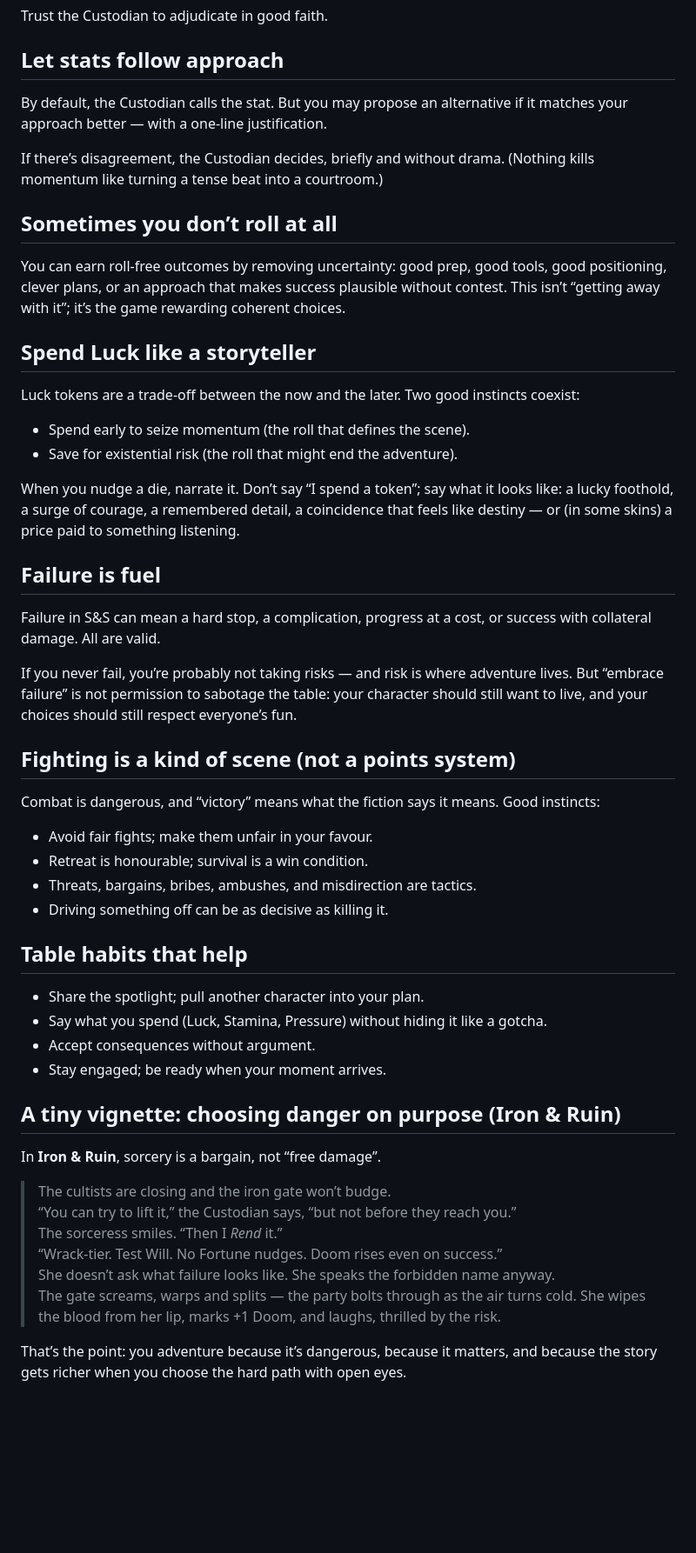
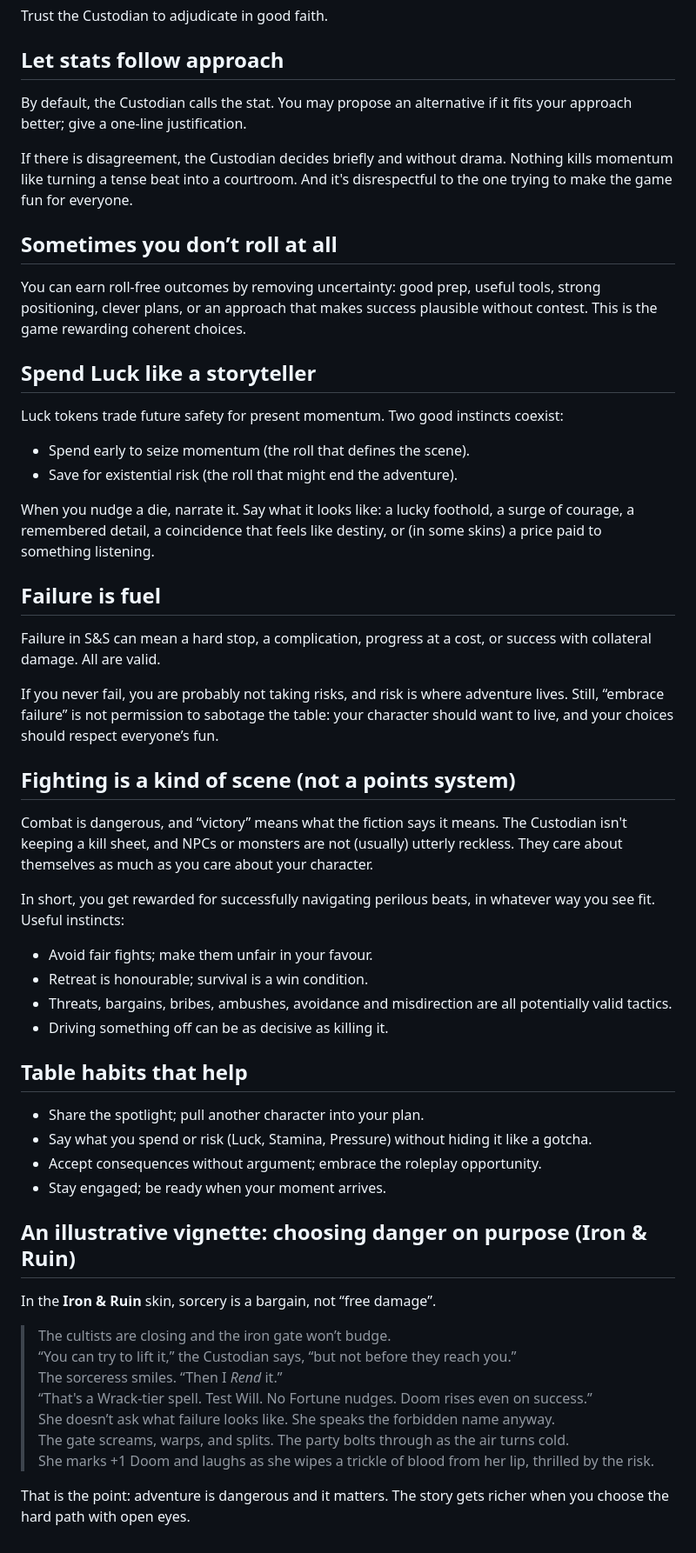
Before and after one commit to BWBrook/sinew-and-steel, a Markdown page: rules/book/the_adventurer.md, the part around one of its changes. Shown at 87% size. GitHub-like rendering; blank space fills up the shorter version.

Commit message:
Polish player-facing rules chapters

```diff
--- a/rules/book/the_adventurer.md
+++ b/rules/book/the_adventurer.md
@@ -50,55 +50,57 @@ Trust the Custodian to adjudicate in good faith.
 
 ## Let stats follow approach
 
-By default, the Custodian calls the stat. But you may propose an alternative if it matches your approach better — with a one-line justification.
+By default, the Custodian calls the stat. You may propose an alternative if it fits your approach better; give a one-line justification.
 
-If there’s disagreement, the Custodian decides, briefly and without drama. (Nothing kills momentum like turning a tense beat into a courtroom.)
+If there is disagreement, the Custodian decides briefly and without drama. Nothing kills momentum like turning a tense beat into a courtroom. And it's disrespectful to the one trying to make the game fun for everyone.
 
 ## Sometimes you don’t roll at all
 
-You can earn roll-free outcomes by removing uncertainty: good prep, good tools, good positioning, clever plans, or an approach that makes success plausible without contest. This isn’t “getting away with it”; it’s the game rewarding coherent choices.
+You can earn roll-free outcomes by removing uncertainty: good prep, useful tools, strong positioning, clever plans, or an approach that makes success plausible without contest. This is the game rewarding coherent choices.
 
 ## Spend Luck like a storyteller
 
-Luck tokens are a trade-off between the now and the later. Two good instincts coexist:
+Luck tokens trade future safety for present momentum. Two good instincts coexist:
 
 - Spend early to seize momentum (the roll that defines the scene).
 - Save for existential risk (the roll that might end the adventure).
 
-When you nudge a die, narrate it. Don’t say “I spend a token”; say what it looks like: a lucky foothold, a surge of courage, a remembered detail, a coincidence that feels like destiny — or (in some skins) a price paid to something listening.
+When you nudge a die, narrate it. Say what it looks like: a lucky foothold, a surge of courage, a remembered detail, a coincidence that feels like destiny, or (in some skins) a price paid to something listening.
 
 ## Failure is fuel
 
 Failure in S&S can mean a hard stop, a complication, progress at a cost, or success with collateral damage. All are valid.
 
-If you never fail, you’re probably not taking risks — and risk is where adventure lives. But “embrace failure” is not permission to sabotage the table: your character should still want to live, and your choices should still respect everyone’s fun.
+If you never fail, you are probably not taking risks, and risk is where adventure lives. Still, “embrace failure” is not permission to sabotage the table: your character should want to live, and your choices should respect everyone’s fun.
 
 ## Fighting is a kind of scene (not a points system)
 
-Combat is dangerous, and “victory” means what the fiction says it means. Good instincts:
+Combat is dangerous, and “victory” means what the fiction says it means. The Custodian isn't keeping a kill sheet, and NPCs or monsters are not (usually) utterly reckless. They care about themselves as much as you care about your character.
+
+In short, you get rewarded for successfully navigating perilous beats, in whatever way you see fit. Useful instincts:
 
 - Avoid fair fights; make them unfair in your favour.
 - Retreat is honourable; survival is a win condition.
-- Threats, bargains, bribes, ambushes, and misdirection are tactics.
+- Threats, bargains, bribes, ambushes, avoidance and misdirection are all potentially valid tactics.
 - Driving something off can be as decisive as killing it.
 
 ## Table habits that help
 
 - Share the spotlight; pull another character into your plan.
-- Say what you spend (Luck, Stamina, Pressure) without hiding it like a gotcha.
-- Accept consequences without argument.
+- Say what you spend or risk (Luck, Stamina, Pressure) without hiding it like a gotcha.
+- Accept consequences without argument; embrace the roleplay opportunity.
 - Stay engaged; be ready when your moment arrives.
 
-## A tiny vignette: choosing danger on purpose (Iron & Ruin)
+## An illustrative vignette: choosing danger on purpose (Iron & Ruin)
 
-In **Iron & Ruin**, sorcery is a bargain, not “free damage”.
+In the **Iron & Ruin** skin, sorcery is a bargain, not “free damage”.
 
-> The cultists are closing and the iron gate won’t budge.
-> “You can try to lift it,” the Custodian says, “but not before they reach you.”
-> The sorceress smiles. “Then I *Rend* it.”
-> “Wrack-tier. Test Will. No Fortune nudges. Doom rises even on success.”
-> She doesn’t ask what failure looks like. She speaks the forbidden name anyway.
-> The gate screams, warps and splits — the party bolts through as the air turns cold.
-> She wipes the blood from her lip, marks +1 Doom, and laughs, thrilled by the risk.
+> The cultists are closing and the iron gate won’t budge.<br>
+> “You can try to lift it,” the Custodian says, “but not before they reach you.”<br>
+> The sorceress smiles. “Then I *Rend* it.”<br>
+> “That's a Wrack-tier spell. Test Will. No Fortune nudges. Doom rises even on success.”<br>
+> She doesn’t ask what failure looks like. She speaks the forbidden name anyway.<br>
+> The gate screams, warps, and splits. The party bolts through as the air turns cold.<br>
+> She marks +1 Doom and laughs as she wipes a trickle of blood from her lip, thrilled by the risk.
 
-That’s the point: you adventure because it’s dangerous, because it matters, and because the story gets richer when you choose the hard path with open eyes.
+That is the point: adventure is dangerous and it matters. The story gets richer when you choose the hard path with open eyes.
```
Also changed, not shown: other parts of rules/book/the_adventurer.md (+8 -8 lines), rules/core/adventurers_manual.md (+85 -85 lines), rules/quickstart.md (+53 -55 lines).
